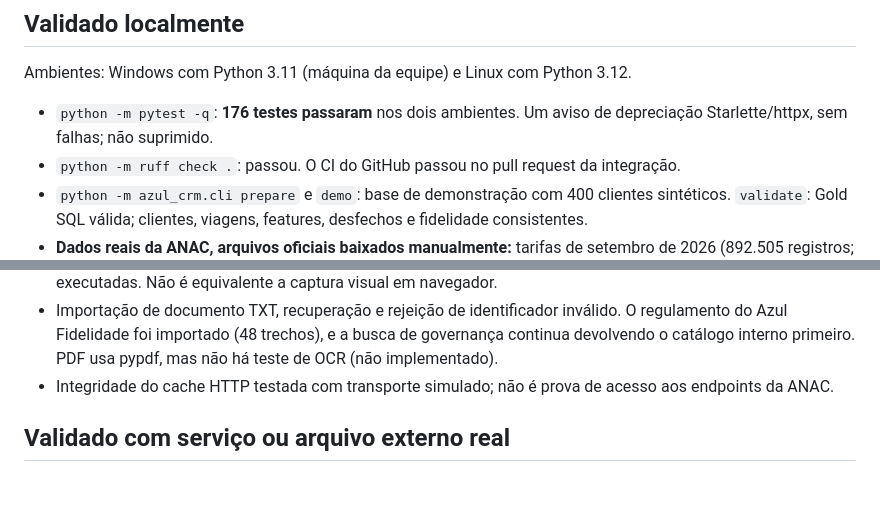
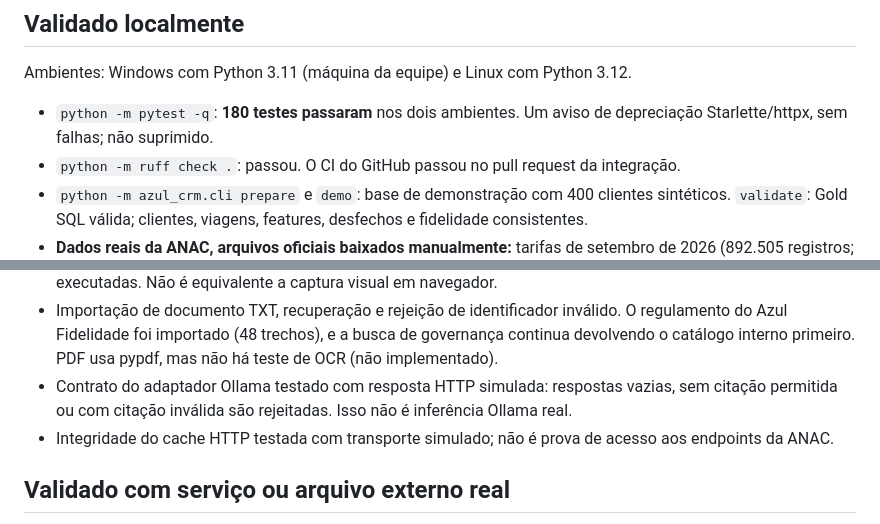
Before and after one commit to nathalialimaa/azul-crm, a Markdown page: docs/VALIDACAO.md, 2 parts joined by grey strips. GitHub-like rendering; blank space fills up the shorter version.

```diff
--- a/docs/VALIDACAO.md
+++ b/docs/VALIDACAO.md
@@ -4,7 +4,7 @@
 
 Ambientes: Windows com Python 3.11 (máquina da equipe) e Linux com Python 3.12.
 
-- `python -m pytest -q`: **176 testes passaram** nos dois ambientes. Um aviso de depreciação Starlette/httpx, sem falhas; não suprimido.
+- `python -m pytest -q`: **180 testes passaram** nos dois ambientes. Um aviso de depreciação Starlette/httpx, sem falhas; não suprimido.
 - `python -m ruff check .`: passou. O CI do GitHub passou no pull request da integração.
 - `python -m azul_crm.cli prepare` e `demo`: base de demonstração com 400 clientes sintéticos. `validate`: Gold SQL válida; clientes, viagens, features, desfechos e fidelidade consistentes.
 - **Dados reais da ANAC, arquivos oficiais baixados manualmente:** tarifas de setembro de 2026 (892.505 registros; 45 sem aeroporto reconhecido) e VRA de agosto de 2026 (88.064 linhas; 24 rejeitadas por estarem fora do mês). Testadas também idempotência, período inválido, NaN, preservação de ausências e aeroportos desconhecidos.
@@ -14,6 +14,7 @@ Ambientes: Windows com Python 3.11 (máquina da equipe) e Linux com Python 3.12.
 - API: contratos, paginação, ausências, filtros, simulação e revisão testados via TestClient. Inicialização real do Uvicorn e HTTP local verificadas.
 - Streamlit AppTest: todas as páginas executadas sem erros; geração de rascunho e consulta de fatores executadas. Não é equivalente a captura visual em navegador.
 - Importação de documento TXT, recuperação e rejeição de identificador inválido. O regulamento do Azul Fidelidade foi importado (48 trechos), e a busca de governança continua devolvendo o catálogo interno primeiro. PDF usa pypdf, mas não há teste de OCR (não implementado).
+- Contrato do adaptador Ollama testado com resposta HTTP simulada: respostas vazias, sem citação permitida ou com citação inválida são rejeitadas. Isso não é inferência Ollama real.
 - Integridade do cache HTTP testada com transporte simulado; não é prova de acesso aos endpoints da ANAC.
 
 ## Validado com serviço ou arquivo externo real
```
Also changed, not shown: README.md (+1 -1 lines).
